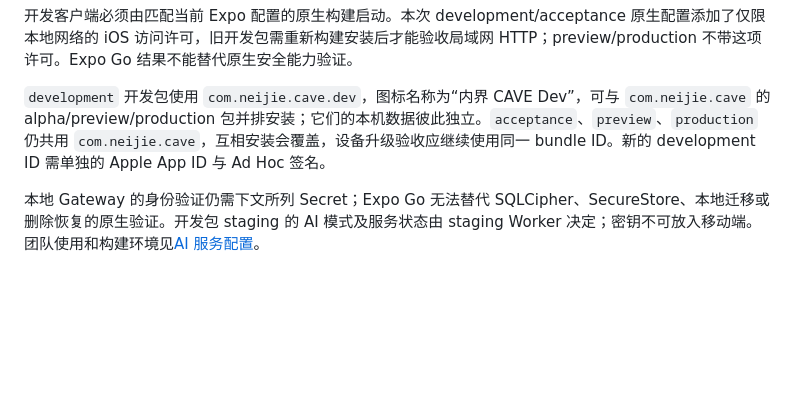
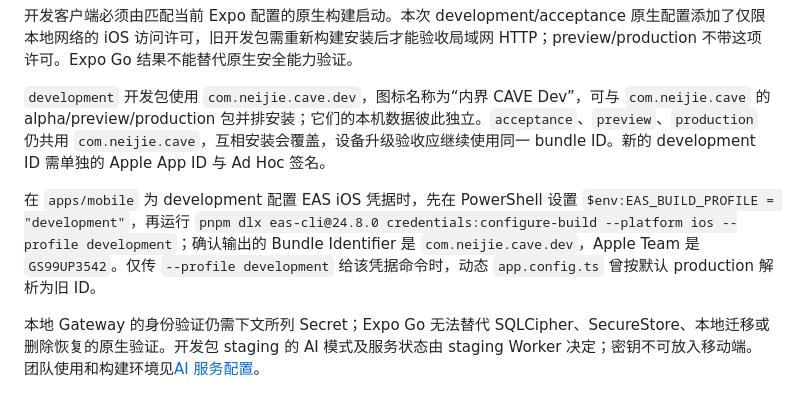
Before and after one commit to CarterWells111/CAVE, a Markdown page: docs/development/setup.md, the part around the change. Rendered like a GitHub page; blank space fills up the shorter version.

```diff
--- a/docs/development/setup.md
+++ b/docs/development/setup.md
@@ -59,6 +59,8 @@ node scripts/start-mobile.mjs dev-staging --print-env
 
 `development` 开发包使用 `com.neijie.cave.dev`，图标名称为“内界 CAVE Dev”，可与 `com.neijie.cave` 的 alpha/preview/production 包并排安装；它们的本机数据彼此独立。`acceptance`、`preview`、`production` 仍共用 `com.neijie.cave`，互相安装会覆盖，设备升级验收应继续使用同一 bundle ID。新的 development ID 需单独的 Apple App ID 与 Ad Hoc 签名。
 
+在 `apps/mobile` 为 development 配置 EAS iOS 凭据时，先在 PowerShell 设置 `$env:EAS_BUILD_PROFILE = "development"`，再运行 `pnpm dlx eas-cli@24.8.0 credentials:configure-build --platform ios --profile development`；确认输出的 Bundle Identifier 是 `com.neijie.cave.dev`，Apple Team 是 `GS99UP3542`。仅传 `--profile development` 给该凭据命令时，动态 `app.config.ts` 曾按默认 production 解析为旧 ID。
+
 本地 Gateway 的身份验证仍需下文所列 Secret；Expo Go 无法替代 SQLCipher、SecureStore、本地迁移或删除恢复的原生验证。开发包 staging 的 AI 模式及服务状态由 staging Worker 决定；密钥不可放入移动端。团队使用和构建环境见[AI 服务配置](../operations/ai-service.md)。
 
 ## 官方网站
```
Also changed, not shown: docs/development/staging-mobile-environments-plan.md (+3 -1 lines).
